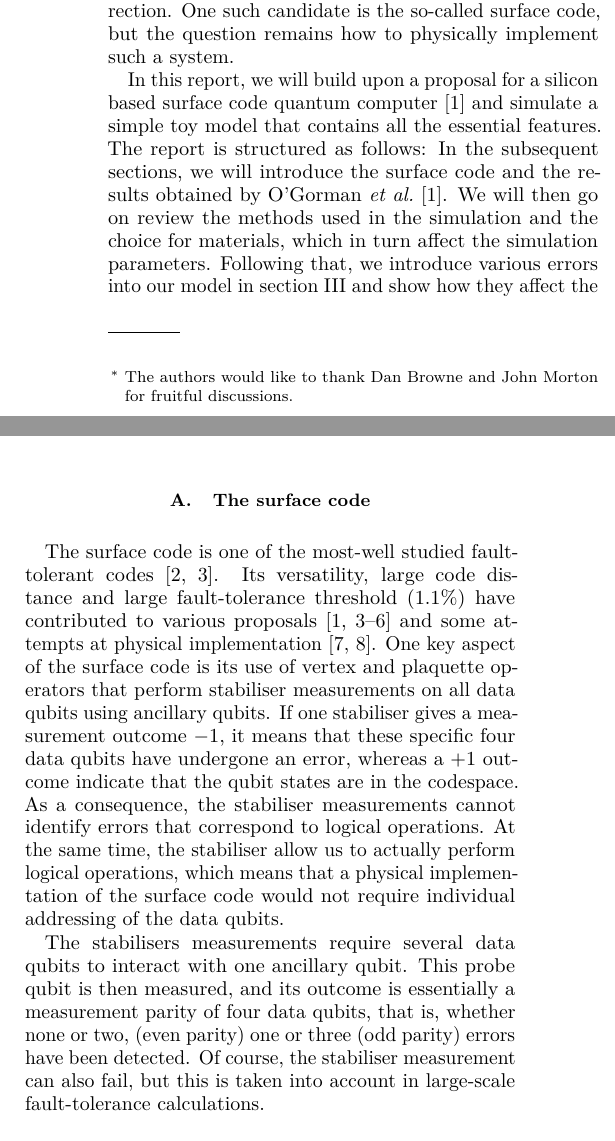
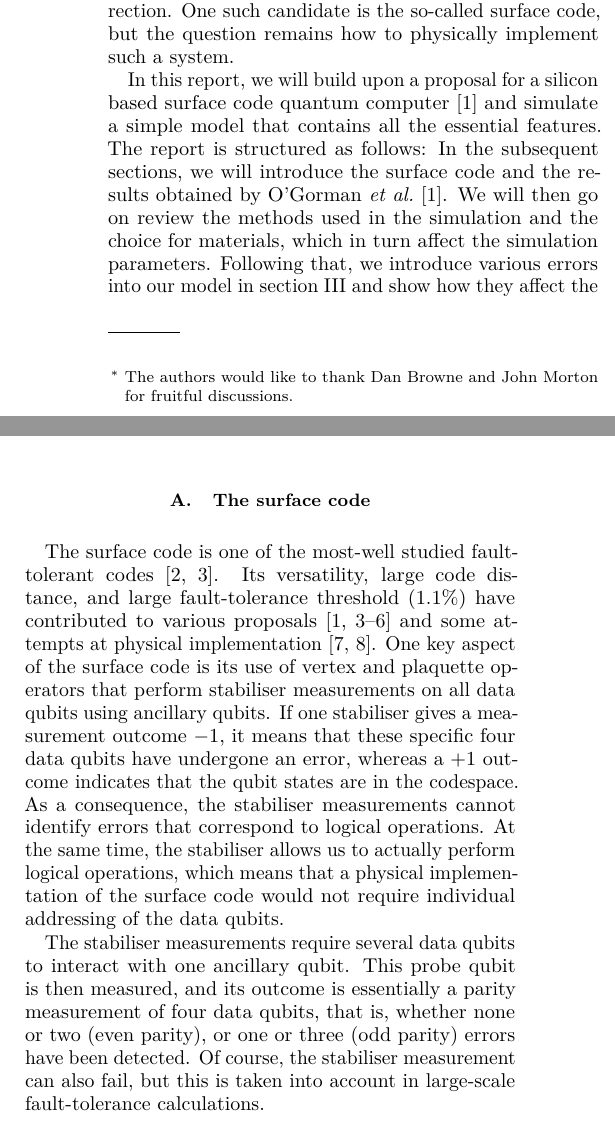
Before and after one commit to sqvarfort/data_probe_qubit_simulation, a LaTeX paper (writeup/report.tex, which reads writeup/introduction.tex): two parts of the columns of page 1 of 10, joined at a grey line, cut so that both start at the same text. Compiled offline with pdfLaTeX.

Commit message:
Grammatical changes

```diff
--- a/writeup/introduction.tex
+++ b/writeup/introduction.tex
@@ -2,13 +2,13 @@
 
 It is generally agreed upon that large-scale, universal quantum computing will require comprehensive error correction. One such candidate is the so-called surface code, but the question remains how to physically implement such a system.
 
-In this report, we will build upon a proposal for a silicon based surface code quantum computer \cite{OGorman2016} and simulate a simple toy model that contains all the essential features.
+In this report, we will build upon a proposal for a silicon based surface code quantum computer \cite{OGorman2016} and simulate a simple model that contains all the essential features.
 The report is structured as follows: In the subsequent sections, we will introduce the surface code and the results obtained by \citet{OGorman2016}. We will then go on review the methods used in the simulation and the choice for materials, which in turn affect the simulation parameters. Following that, we introduce various errors into our model in section \ref{sec:errors} and show how they affect the performance of the system. Finally, we summarise our results in section \ref{sec:conclusion} and provide a number of suggestions as how to this work could be continued.
 
 \subsection{The surface code}
-The surface code is one of the most-well studied fault-tolerant codes \cite{Wang2011,Fowler2012}. Its versatility, large code distance and large fault-tolerance threshold ($1.1\%$) have contributed to various proposals \cite{Fowler2012,Pica2014,Tosi2015,Hill2015,OGorman2016} and some attempts at physical implementation \cite{Barends2014,Kelly2015}. One key aspect of the surface code is its use of vertex and plaquette operators that perform stabiliser measurements on all data qubits using ancillary qubits. If one stabiliser gives a measurement outcome $-1$, it means that these specific four data qubits have undergone an error, whereas a $+1$ outcome indicate that the qubit states are in the codespace. As a consequence, the stabiliser measurements cannot identify errors that correspond to logical operations. At the same time, the stabiliser allow us to actually perform logical operations, which means that a physical implementation of the surface code would not require individual addressing of the data qubits.
+The surface code is one of the most-well studied fault-tolerant codes \cite{Wang2011,Fowler2012}. Its versatility, large code distance, and large fault-tolerance threshold ($1.1\%$) have contributed to various proposals \cite{Fowler2012,Pica2014,Tosi2015,Hill2015,OGorman2016} and some attempts at physical implementation \cite{Barends2014,Kelly2015}. One key aspect of the surface code is its use of vertex and plaquette operators that perform stabiliser measurements on all data qubits using ancillary qubits. If one stabiliser gives a measurement outcome $-1$, it means that these specific four data qubits have undergone an error, whereas a $+1$ outcome indicates that the qubit states are in the codespace. As a consequence, the stabiliser measurements cannot identify errors that correspond to logical operations. At the same time, the stabiliser allows us to actually perform logical operations, which means that a physical implementation of the surface code would not require individual addressing of the data qubits.
 
-The stabilisers measurements require several data qubits to interact with one ancillary qubit. This probe qubit is then measured, and its outcome is essentially  a measurement parity of four data qubits, that is, whether none or two,  (even parity) one  or three (odd parity) errors have been detected. Of course, the stabiliser measurement can also fail, but this is taken into account in large-scale fault-tolerance calculations.
+The stabiliser measurements require several data qubits to interact with one ancillary qubit. This probe qubit is then measured, and its outcome is essentially a parity measurement of four data qubits, that is, whether none or two  (even parity), or one or three (odd parity) errors have been detected. Of course, the stabiliser measurement can also fail, but this is taken into account in large-scale fault-tolerance calculations.
 
 
 
```
